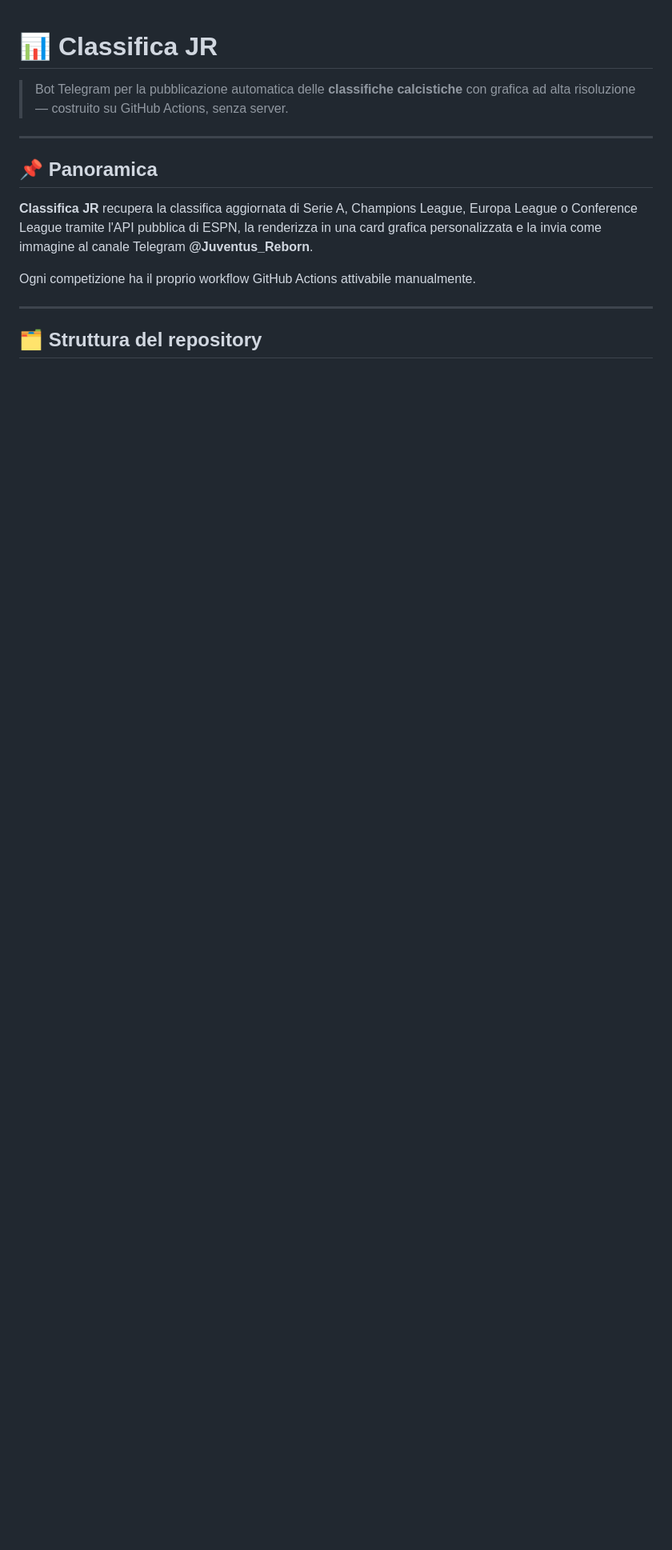
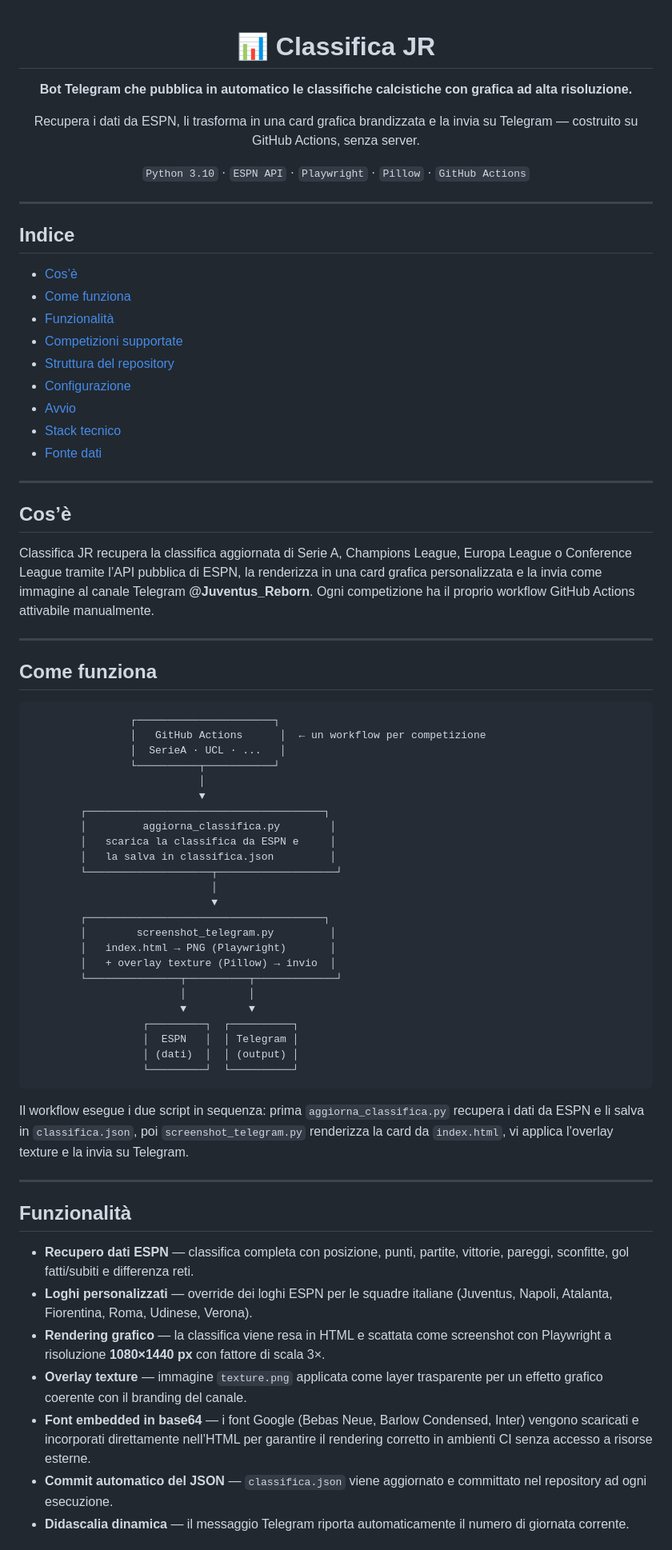
Before and after one commit to Tommaso20BW/Classifica_JR, a Markdown page: README.md, the part around one of its changes. Shown at 80% size. GitHub-like rendering; blank space fills up the shorter version.

````diff
--- a/README.md
+++ b/README.md
@@ -1,15 +3,75 @@
 # 📊 Classifica JR
 
-> Bot Telegram per la pubblicazione automatica delle **classifiche calcistiche** con grafica ad alta risoluzione — costruito su GitHub Actions, senza server.
+**Bot Telegram che pubblica in automatico le classifiche calcistiche con grafica ad alta risoluzione.**
 
----
+Recupera i dati da ESPN, li trasforma in una card grafica brandizzata e la invia su Telegram — costruito su GitHub Actions, senza server.
 
-## 📌 Panoramica
+`Python 3.10` · `ESPN API` · `Playwright` · `Pillow` · `GitHub Actions`
 
-**Classifica JR** recupera la classifica aggiornata di Serie A, Champions League, Europa League o Conference League tramite l'API pubblica di ESPN, la renderizza in una card grafica personalizzata e la invia come immagine al canale Telegram **@Juventus_Reborn**.
+</div>
 
-Ogni competizione ha il proprio workflow GitHub Actions attivabile manualmente.
+-----
 
----
+## Indice
 
-## 🗂️ Struttura del repository
+- [Cos’è](#cosè)
+- [Come funziona](#come-funziona)
+- [Funzionalità](#funzionalità)
+- [Competizioni supportate](#competizioni-supportate)
+- [Struttura del repository](#struttura-del-repository)
+- [Configurazione](#configurazione)
+- [Avvio](#avvio)
+- [Stack tecnico](#stack-tecnico)
+- [Fonte dati](#fonte-dati)
+
+-----
+
+## Cos’è
+
+Classifica JR recupera la classifica aggiornata di Serie A, Champions League, Europa League o Conference League tramite l’API pubblica di ESPN, la renderizza in una card grafica personalizzata e la invia come immagine al canale Telegram **@Juventus_Reborn**. Ogni competizione ha il proprio workflow GitHub Actions attivabile manualmente.
+
+-----
+
+## Come funziona
+
+```
+                ┌──────────────────────┐
+                │   GitHub Actions      │  ← un workflow per competizione
+                │  SerieA · UCL · ...   │
+                └──────────┬───────────┘
+                           │
+                           ▼
+        ┌──────────────────────────────────────┐
+        │         aggiorna_classifica.py        │
+        │   scarica la classifica da ESPN e     │
+        │   la salva in classifica.json         │
+        └────────────────────┬───────────────────┘
+                             │
+                             ▼
+        ┌──────────────────────────────────────┐
+        │        screenshot_telegram.py         │
+        │   index.html → PNG (Playwright)       │
+        │   + overlay texture (Pillow) → invio  │
+        └───────────────┬──────────┬─────────────┘
+                        │          │
+                        ▼          ▼
+                  ┌─────────┐  ┌──────────┐
+                  │  ESPN   │  │ Telegram │
+                  │ (dati)  │  │ (output) │
+                  └─────────┘  └──────────┘
+```
+
+Il workflow esegue i due script in sequenza: prima `aggiorna_classifica.py` recupera i dati da ESPN e li salva in `classifica.json`, poi `screenshot_telegram.py` renderizza la card da `index.html`, vi applica l’overlay texture e la invia su Telegram.
+
+-----
+
+## Funzionalità
+
+- **Recupero dati ESPN** — classifica completa con posizione, punti, partite, vittorie, pareggi, sconfitte, gol fatti/subiti e differenza reti.
+- **Loghi personalizzati** — override dei loghi ESPN per le squadre italiane (Juventus, Napoli, Atalanta, Fiorentina, Roma, Udinese, Verona).
+- **Rendering grafico** — la classifica viene resa in HTML e scattata come screenshot con Playwright a risoluzione **1080×1440 px** con fattore di scala 3×.
+- **Overlay texture** — immagine `texture.png` applicata come layer trasparente per un effetto grafico coerente con il branding del canale.
+- **Font embedded in base64** — i font Google (Bebas Neue, Barlow Condensed, Inter) vengono scaricati e incorporati direttamente nell’HTML per garantire il rendering corretto in ambienti CI senza accesso a risorse esterne.
+- **Commit automatico del JSON** — `classifica.json` viene aggiornato e committato nel repository ad ogni esecuzione.
+- **Didascalia dinamica** — il messaggio Telegram riporta automaticamente il numero di giornata corrente.
+
````
Also changed, not shown: other parts of README.md (+39 -42 lines).
